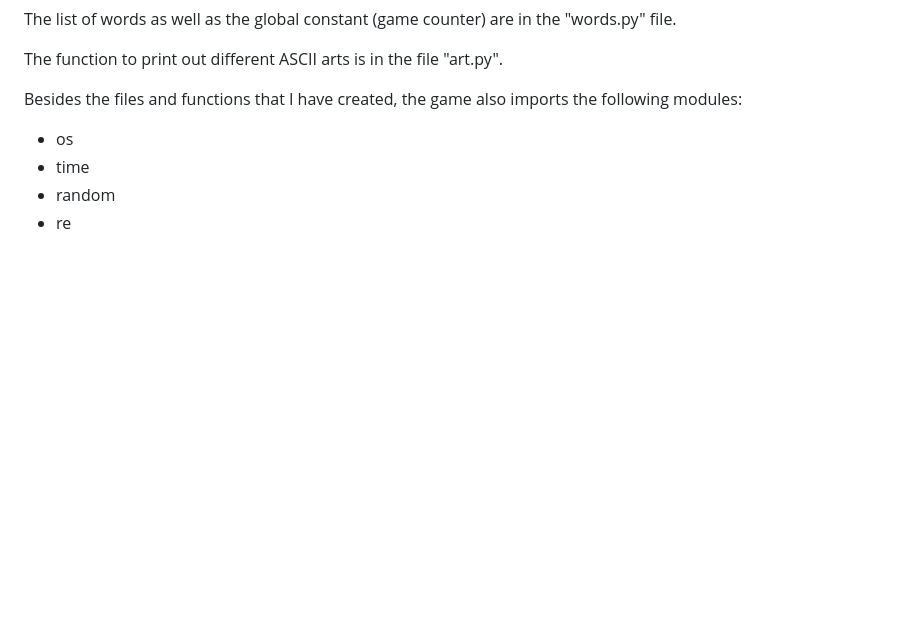
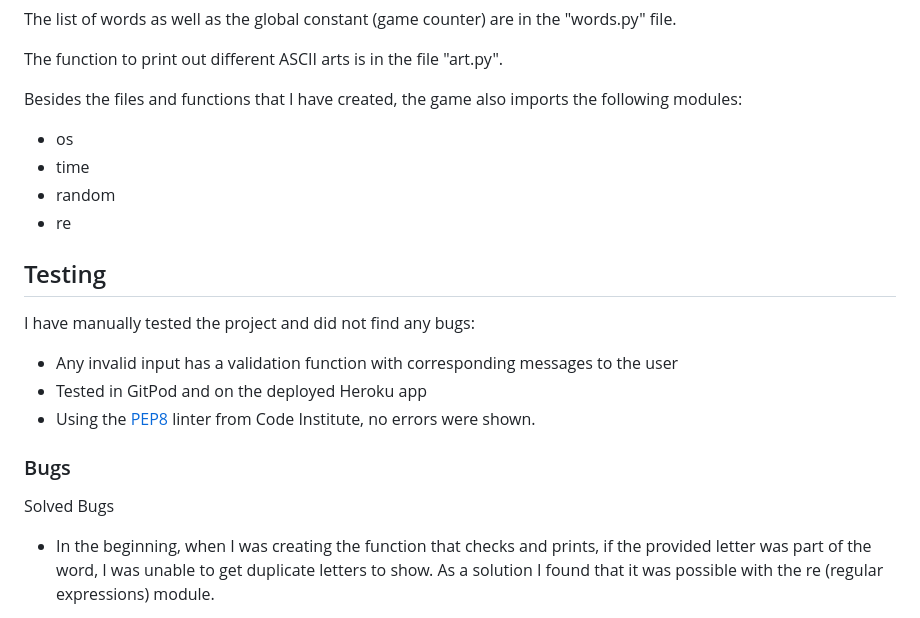
Before and after one commit to Mienjung97/WordGuesser, a Markdown page: README.md, the part around the change printed below. Drawn GitHub-style; blank space fills up the shorter version.

Commit message:
maint: ASCII art validation, readme: added 'testing' section

```diff
--- a/README.md
+++ b/README.md
@@ -102,4 +102,17 @@ Besides the files and functions that I have created, the game also imports the f
 - random
 - re
 
-##
+## Testing
+
+I have manually tested the project and did not find any bugs:
+
+- Any invalid input has a validation function with corresponding messages to the user
+- Tested in GitPod and on the deployed Heroku app
+- Using the [PEP8](https://pep8ci.herokuapp.com/) linter from Code Institute, no errors were shown.
+
+### Bugs
+
+Solved Bugs
+
+- In the beginning, when I was creating the function that checks and prints, if the provided letter was part of the word, I was unable to get duplicate letters to show. As a solution I found that it was possible with the re (regular expressions) module.
+
```
Also changed, not shown: other parts of README.md (+16 -0 lines), readme/ascii_validation.PNG (added), 1 other file.
